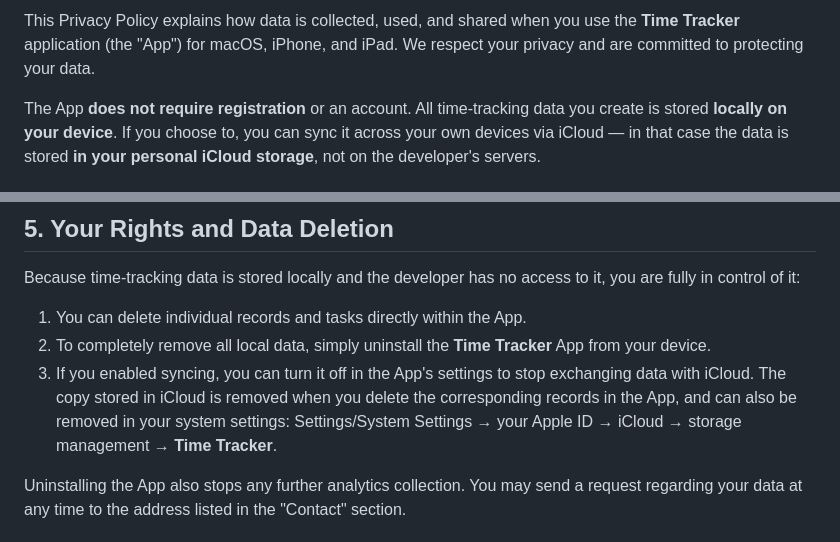
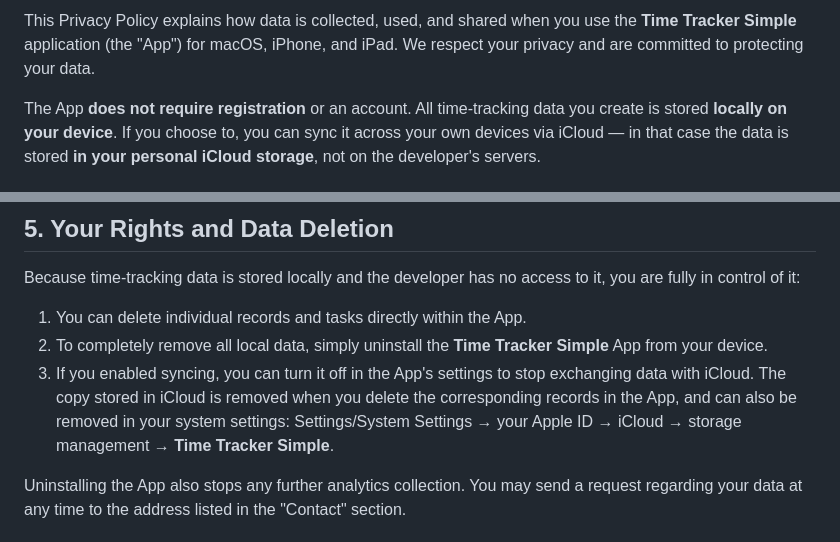
Before and after one commit to NikKovIos/time-tracker-docs, a Markdown page: privacy-policy_en.md, 2 parts joined by grey strips. GitHub-like rendering.

```diff
--- a/privacy-policy_en.md
+++ b/privacy-policy_en.md
@@ -4,5 +4,5 @@
 
-This Privacy Policy explains how data is collected, used, and shared when you use the **Time Tracker** application (the "App") for macOS, iPhone, and iPad. We respect your privacy and are committed to protecting your data.
+This Privacy Policy explains how data is collected, used, and shared when you use the **Time Tracker Simple** application (the "App") for macOS, iPhone, and iPad. We respect your privacy and are committed to protecting your data.
 
 The App **does not require registration** or an account. All time-tracking data you create is stored **locally on your device**. If you choose to, you can sync it across your own devices via iCloud — in that case the data is stored **in your personal iCloud storage**, not on the developer's servers.
 
@@ -51,8 +51,8 @@ We **do not** share your data with third-party artificial intelligence models fo
 Because time-tracking data is stored locally and the developer has no access to it, you are fully in control of it:
 
 1.  You can delete individual records and tasks directly within the App.
-2.  To completely remove all local data, simply uninstall the **Time Tracker** App from your device.
-3.  If you enabled syncing, you can turn it off in the App's settings to stop exchanging data with iCloud. The copy stored in iCloud is removed when you delete the corresponding records in the App, and can also be removed in your system settings: Settings/System Settings → your Apple ID → iCloud → storage management → **Time Tracker**.
+2.  To completely remove all local data, simply uninstall the **Time Tracker Simple** App from your device.
+3.  If you enabled syncing, you can turn it off in the App's settings to stop exchanging data with iCloud. The copy stored in iCloud is removed when you delete the corresponding records in the App, and can also be removed in your system settings: Settings/System Settings → your Apple ID → iCloud → storage management → **Time Tracker Simple**.
 
 Uninstalling the App also stops any further analytics collection. You may send a request regarding your data at any time to the address listed in the "Contact" section.
 
```
Also changed, not shown: other parts of privacy-policy_en.md (+1 -1 lines), privacy_policy_ru.md (+4 -4 lines).
